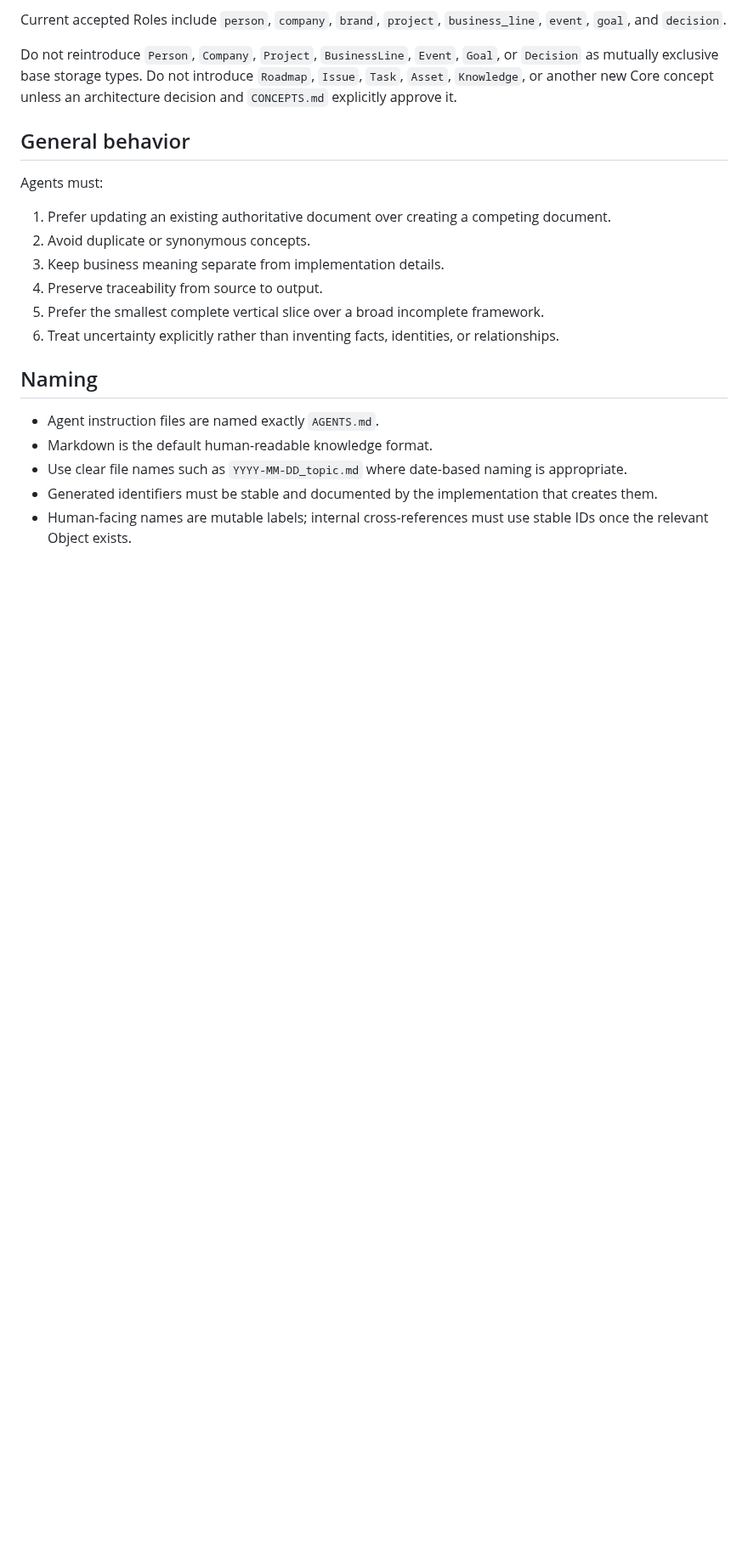
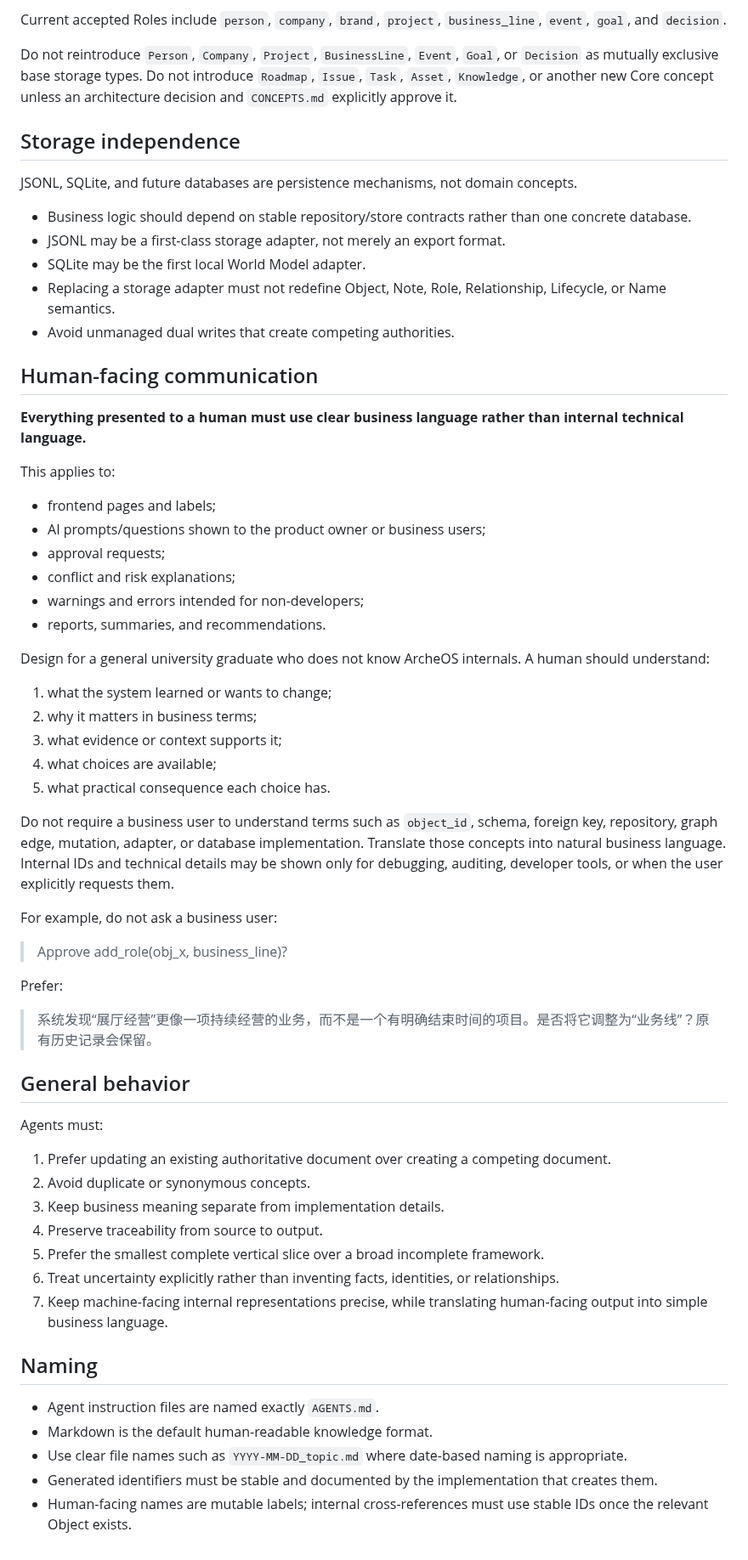
Before and after one commit to leevi2010-cursor/ArcheOS, a Markdown page: AGENTS.md, the part around one of its changes. Shown at 85% size. GitHub-like rendering; blank space fills up the shorter version.

Commit message:
docs: govern automatic notes and business-language human interfaces

```diff
--- a/AGENTS.md
+++ b/AGENTS.md
@@ -133,6 +153,47 @@ The canonical model is:
 Current accepted Roles include `person`, `company`, `brand`, `project`, `business_line`, `event`, `goal`, and `decision`.
 
 Do not reintroduce `Person`, `Company`, `Project`, `BusinessLine`, `Event`, `Goal`, or `Decision` as mutually exclusive base storage types. Do not introduce `Roadmap`, `Issue`, `Task`, `Asset`, `Knowledge`, or another new Core concept unless an architecture decision and `CONCEPTS.md` explicitly approve it.
+
+## Storage independence
+
+JSONL, SQLite, and future databases are persistence mechanisms, not domain concepts.
+
+- Business logic should depend on stable repository/store contracts rather than one concrete database.
+- JSONL may be a first-class storage adapter, not merely an export format.
+- SQLite may be the first local World Model adapter.
+- Replacing a storage adapter must not redefine Object, Note, Role, Relationship, Lifecycle, or Name semantics.
+- Avoid unmanaged dual writes that create competing authorities.
+
+## Human-facing communication
+
+**Everything presented to a human must use clear business language rather than internal technical language.**
+
+This applies to:
+
+- frontend pages and labels;
+- AI prompts/questions shown to the product owner or business users;
+- approval requests;
+- conflict and risk explanations;
+- warnings and errors intended for non-developers;
+- reports, summaries, and recommendations.
+
+Design for a general university graduate who does not know ArcheOS internals. A human should understand:
+
+1. what the system learned or wants to change;
+2. why it matters in business terms;
+3. what evidence or context supports it;
+4. what choices are available;
+5. what practical consequence each choice has.
+
+Do not require a business user to understand terms such as `object_id`, schema, foreign key, repository, graph edge, mutation, adapter, or database implementation. Translate those concepts into natural business language. Internal IDs and technical details may be shown only for debugging, auditing, developer tools, or when the user explicitly requests them.
+
+For example, do not ask a business user:
+
+> Approve add_role(obj_x, business_line)?
+
+Prefer:
+
+> 系统发现“展厅经营”更像一项持续经营的业务，而不是一个有明确结束时间的项目。是否将它调整为“业务线”？原有历史记录会保留。
 
 ## General behavior
 
@@ -144,6 +205,7 @@ Agents must:
 4. Preserve traceability from source to output.
 5. Prefer the smallest complete vertical slice over a broad incomplete framework.
 6. Treat uncertainty explicitly rather than inventing facts, identities, or relationships.
+7. Keep machine-facing internal representations precise, while translating human-facing output into simple business language.
 
 ## Naming
 
```
Also changed, not shown: other parts of AGENTS.md (+23 -3 lines).
